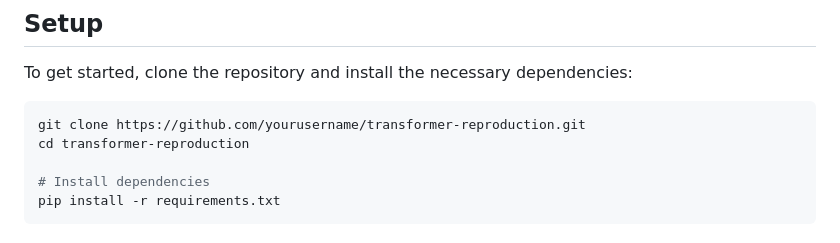
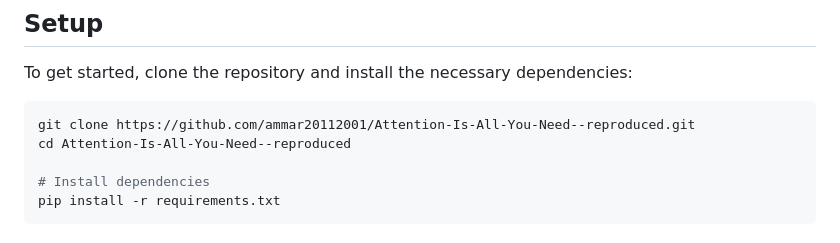
Before and after one commit to ammar20112001/Attention-Is-All-You-Need--reproduced, a Markdown page: README.md, the part around the change. Drawn GitHub-style.

````diff
--- a/README.md
+++ b/README.md
@@ -68,8 +68,8 @@ These components are implemented using **plain PyTorch** for a hands-on understa
 To get started, clone the repository and install the necessary dependencies:
 
 ```bash
-git clone https://github.com/yourusername/transformer-reproduction.git
-cd transformer-reproduction
+git clone https://github.com/ammar20112001/Attention-Is-All-You-Need--reproduced.git
+cd Attention-Is-All-You-Need--reproduced
 
 # Install dependencies
 pip install -r requirements.txt
````
